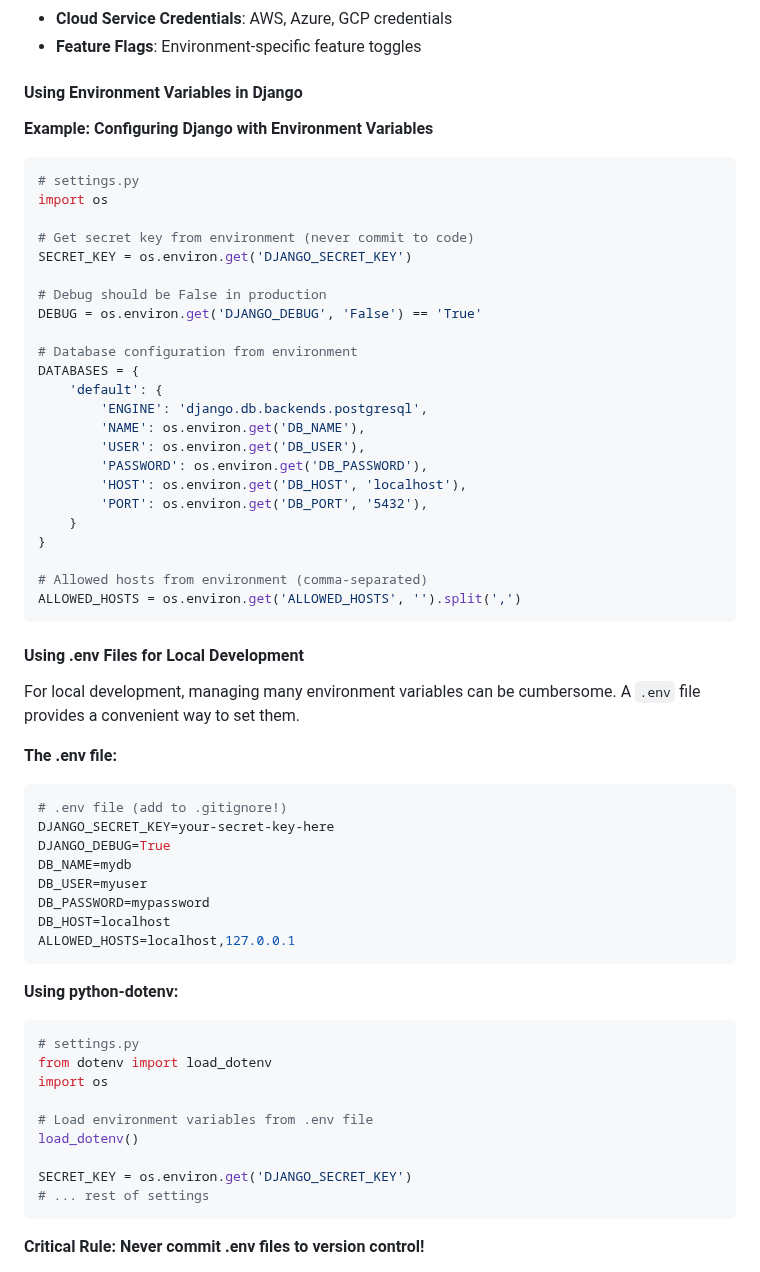
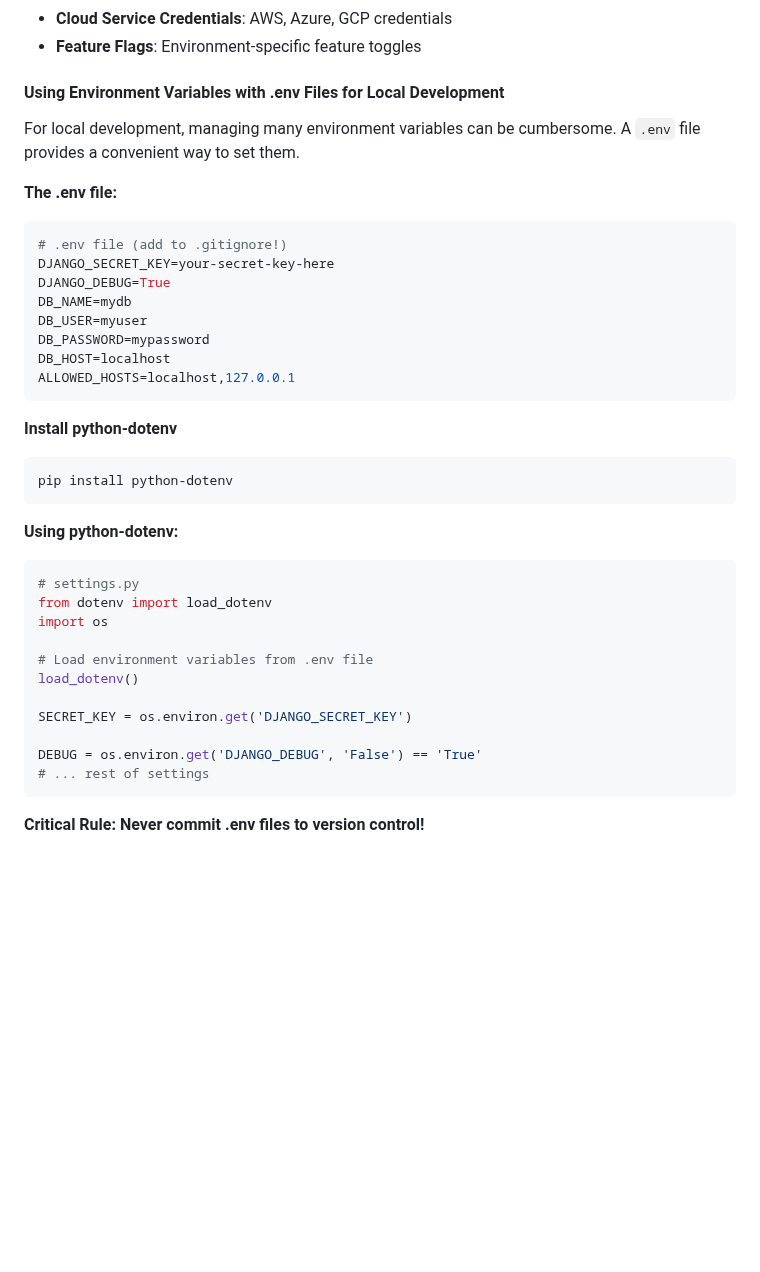
Before and after one commit to bidursapkota00/web-application-programming-bct, a Markdown page: security.md, the part around the change. Drawn GitHub-style; blank space fills up the shorter version.

Commit message:
.env load tested

````diff
--- a/security.md
+++ b/security.md
@@ -758,37 +758,7 @@ The Twelve-Factor App methodology recommends storing configuration in the enviro
 - **Cloud Service Credentials**: AWS, Azure, GCP credentials
 - **Feature Flags**: Environment-specific feature toggles
 
-#### Using Environment Variables in Django
-
-**Example: Configuring Django with Environment Variables**
-
-```python
-# settings.py
-import os
-
-# Get secret key from environment (never commit to code)
-SECRET_KEY = os.environ.get('DJANGO_SECRET_KEY')
-
-# Debug should be False in production
-DEBUG = os.environ.get('DJANGO_DEBUG', 'False') == 'True'
-
-# Database configuration from environment
-DATABASES = {
-    'default': {
-        'ENGINE': 'django.db.backends.postgresql',
-        'NAME': os.environ.get('DB_NAME'),
-        'USER': os.environ.get('DB_USER'),
-        'PASSWORD': os.environ.get('DB_PASSWORD'),
-        'HOST': os.environ.get('DB_HOST', 'localhost'),
-        'PORT': os.environ.get('DB_PORT', '5432'),
-    }
-}
-
-# Allowed hosts from environment (comma-separated)
-ALLOWED_HOSTS = os.environ.get('ALLOWED_HOSTS', '').split(',')
-```
-
-#### Using .env Files for Local Development
+#### Using Environment Variables with .env Files for Local Development
 
 For local development, managing many environment variables can be cumbersome. A `.env` file provides a convenient way to set them.
 
@@ -805,6 +775,12 @@ DB_HOST=localhost
 ALLOWED_HOSTS=localhost,127.0.0.1
 ```
 
+**Install python-dotenv**
+
+```bash
+pip install python-dotenv
+```
+
 **Using python-dotenv:**
 
 ```python
@@ -816,6 +792,8 @@ import os
 load_dotenv()
 
 SECRET_KEY = os.environ.get('DJANGO_SECRET_KEY')
+
+DEBUG = os.environ.get('DJANGO_DEBUG', 'False') == 'True'
 # ... rest of settings
 ```
 
````
